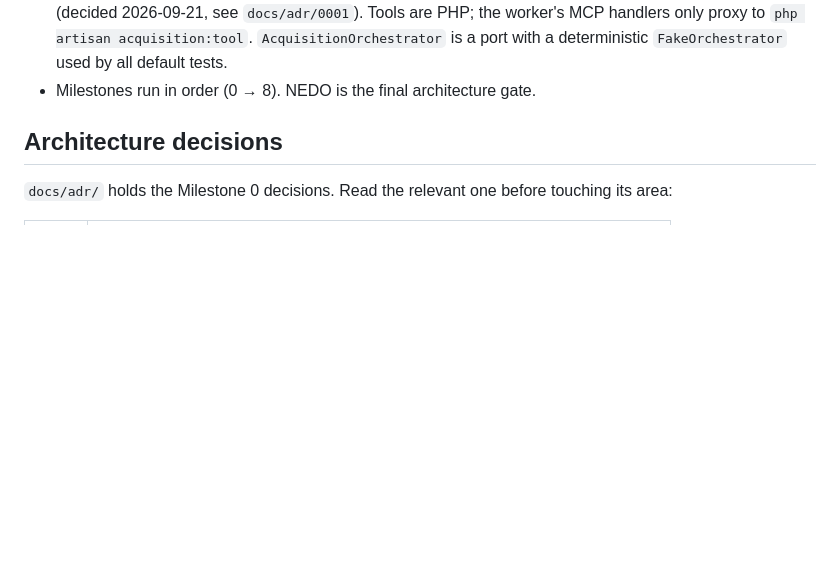
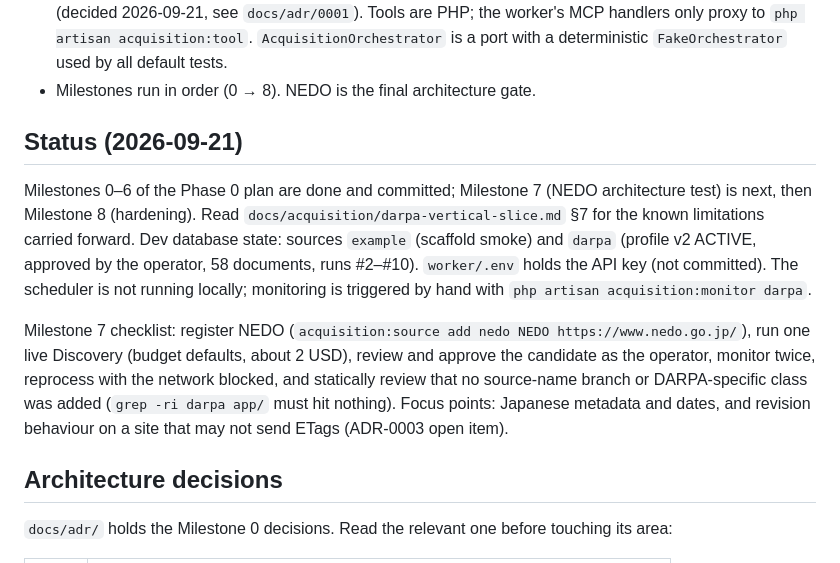
Before and after one commit to Nakanokappei/genryu, a Markdown page: CLAUDE.md, the part around the change. Rendered like a GitHub page; blank space fills up the shorter version.

Commit message:
Record Phase 0 status and the Milestone 7 checklist in CLAUDE.md
Co-Authored-By: Claude Fable 5.1 <noreply@anthropic.com>

```diff
--- a/CLAUDE.md
+++ b/CLAUDE.md
@@ -36,6 +36,25 @@ Read it before any feature work. Non-negotiables it sets:
   `AcquisitionOrchestrator` is a port with a deterministic `FakeOrchestrator`
   used by all default tests.
 - Milestones run in order (0 → 8). NEDO is the final architecture gate.
+
+## Status (2026-09-21)
+
+Milestones 0–6 of the Phase 0 plan are done and committed; Milestone 7
+(NEDO architecture test) is next, then Milestone 8 (hardening). Read
+`docs/acquisition/darpa-vertical-slice.md` §7 for the known limitations
+carried forward. Dev database state: sources `example` (scaffold smoke) and
+`darpa` (profile v2 ACTIVE, approved by the operator, 58 documents, runs
+#2–#10). `worker/.env` holds the API key (not committed). The scheduler is
+not running locally; monitoring is triggered by hand with
+`php artisan acquisition:monitor darpa`.
+
+Milestone 7 checklist: register NEDO (`acquisition:source add nedo NEDO
+https://www.nedo.go.jp/`), run one live Discovery (budget defaults, about
+2 USD), review and approve the candidate as the operator, monitor twice,
+reprocess with the network blocked, and statically review that no
+source-name branch or DARPA-specific class was added (`grep -ri darpa app/`
+must hit nothing). Focus points: Japanese metadata and dates, and revision
+behaviour on a site that may not send ETags (ADR-0003 open item).
 
 ## Architecture decisions
 
```
